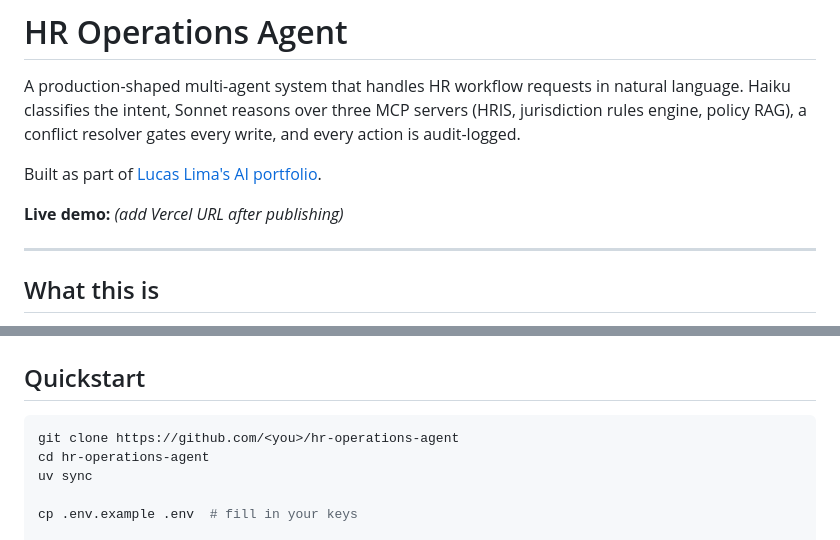
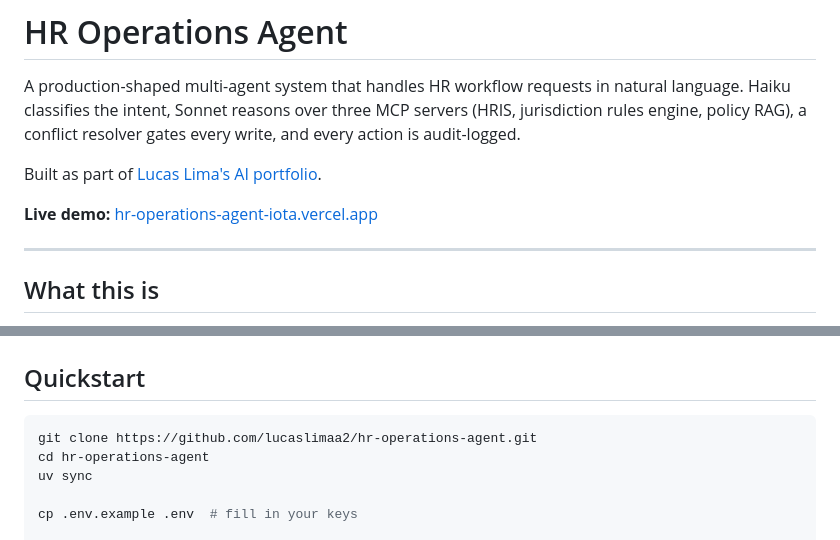
Before and after one commit to lucaslimaa2/hr-operations-agent, a Markdown page: README.md, 2 parts joined by grey strips. Rendered like a GitHub page.

Commit message:
README: fill in live demo URL + clone URL

````diff
--- a/README.md
+++ b/README.md
@@ -4,7 +4,7 @@ A production-shaped multi-agent system that handles HR workflow requests in natu
 
 Built as part of [Lucas Lima's AI portfolio](https://lucaslima.xyz/ai-portfolio).
 
-**Live demo:** _(add Vercel URL after publishing)_
+**Live demo:** [hr-operations-agent-iota.vercel.app](https://hr-operations-agent-iota.vercel.app)
 
 ---
 
@@ -130,7 +130,7 @@ The system handles all of these end-to-end:
 ## Quickstart
 
 ```bash
-git clone https://github.com/<you>/hr-operations-agent
+git clone https://github.com/lucaslimaa2/hr-operations-agent.git
 cd hr-operations-agent
 uv sync
 
````
